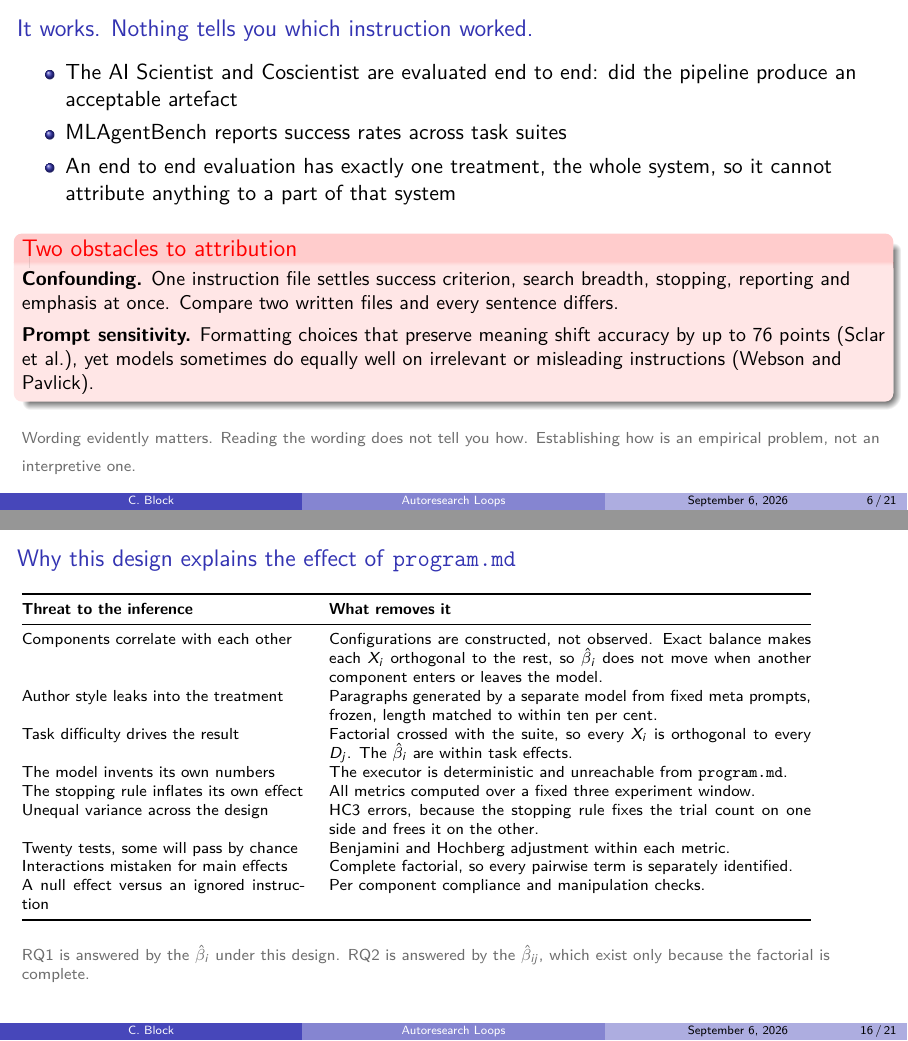
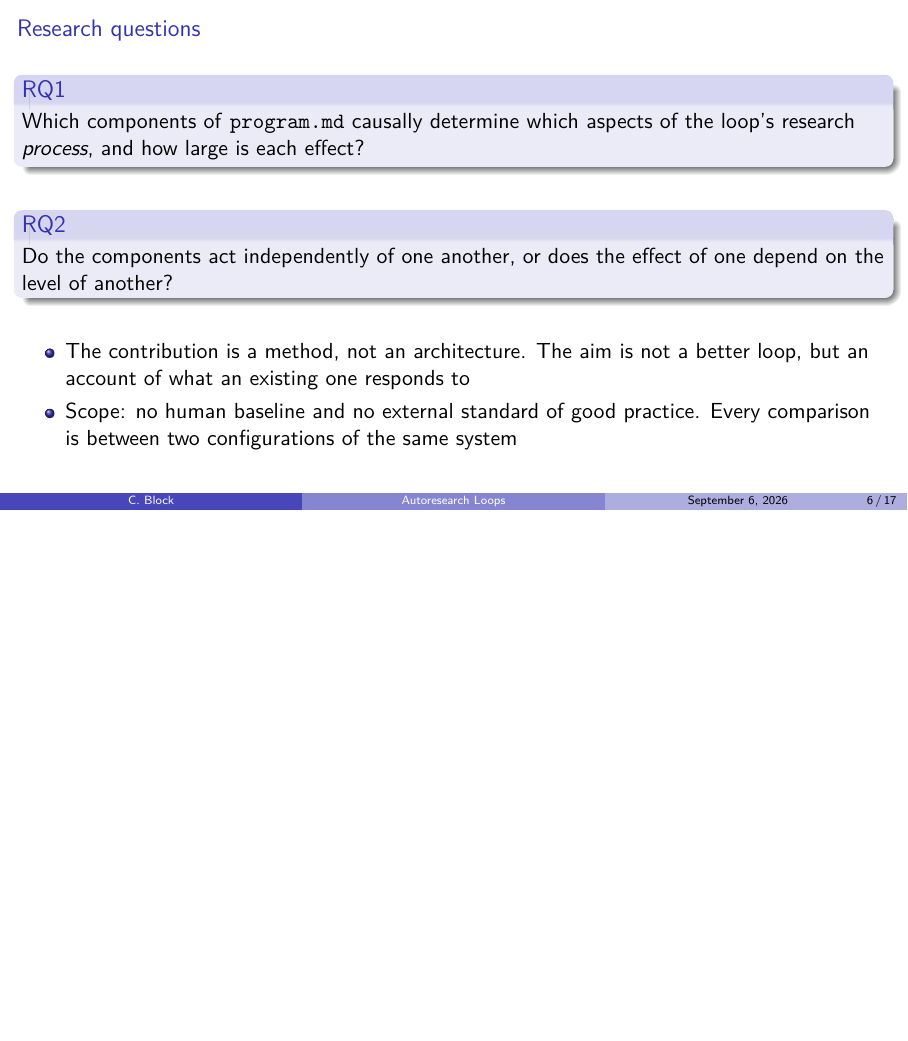
Before and after one commit to topoftheblock/autoresearch, LaTeX slides (presentation.tex): pages 6 and 16 of 21 before the commit and page 6 of 17 after it, the two joined at a grey line, the shorter picture padded with empty space. Compiled offline with pdfLaTeX.

Commit message:
Cut four frames from the defence deck and trim a fifth
Removed the attribution-gap frame, the treatment-paragraph control,
the intervention-and-balance argument, and the threat-to-inference
table. The complete-factorial frame keeps only the mutual-interaction
argument: pairwise terms estimated separately from main effects, so
RQ2 is testable rather than assumed.

Seventeen pages.

Co-Authored-By: Claude Opus 5 <noreply@anthropic.com>
Claude-Session: https://claude.ai/code/session_01Pw5dBQ1zfNfjd7AYFwLTrp

```diff
--- a/presentation.tex
+++ b/presentation.tex
@@ -159,29 +159,6 @@
         spending an experiment.}
 \end{frame}
 
-\begin{frame}{It works. Nothing tells you which instruction worked.}
-  \begin{itemize}
-    \item The AI Scientist and Coscientist are evaluated end to end: did the
-          pipeline produce an acceptable artefact
-    \item MLAgentBench reports success rates across task suites
-    \item An end to end evaluation has exactly one treatment, the whole system,
-          so it cannot attribute anything to a part of that system
-  \end{itemize}
-  \vfill
-  \begin{alertblock}{Two obstacles to attribution}
-    \small
-    \textbf{Confounding.} One instruction file settles success criterion,
-    search breadth, stopping, reporting and emphasis at once. Compare two
-    written files and every sentence differs.\\[4pt]
-    \textbf{Prompt sensitivity.} Formatting choices that preserve meaning shift
-    accuracy by up to 76 points (Sclar et al.), yet models sometimes do equally
-    well on irrelevant or misleading instructions (Webson and Pavlick).
-  \end{alertblock}
-  \vfill
-  \fnote{Wording evidently matters. Reading the wording does not tell you how.
-        Establishing how is an empirical problem, not an interpretive one.}
-\end{frame}
-
 % ========================================== RESEARCH QUESTION (1 frame)
 
 \begin{frame}{Research questions}
@@ -276 +241,0 @@
-    \item The configurations are \textbf{constructed}, not observed: for each of
@@ -401,46 +340,7 @@
   \end{itemize}
 \end{frame}
 
-% ============================== WHY THE DESIGN IDENTIFIES THE EFFECT (1)
-
-\begin{frame}{Why this design explains the effect of \texttt{\prog}}
-  \scriptsize
-  \begin{tabular}{@{}p{5.0cm}p{8.5cm}@{}}
-    \toprule
-    \textbf{Threat to the inference} & \textbf{What removes it}\\
-    \midrule
-    Components correlate with each other &
-      Configurations are constructed, not observed. Exact balance makes each
-      $X_i$ orthogonal to the rest, so $\hat\beta_i$ does not move when another
-      component enters or leaves the model.\\
-    Author style leaks into the treatment &
-      Paragraphs generated by a separate model from fixed meta prompts, frozen,
-      length matched to within ten per cent.\\
-    Task difficulty drives the result &
-      Factorial crossed with the suite, so every $X_i$ is orthogonal to every
-      $D_j$. The $\hat\beta_i$ are within task effects.\\
-    The model invents its own numbers &
-      The executor is deterministic and unreachable from \texttt{\prog}.\\
-    The stopping rule inflates its own effect &
-      All metrics computed over a fixed three experiment window.\\
-    Unequal variance across the design &
-      HC3 errors, because the stopping rule fixes the trial count on one side
-      and frees it on the other.\\
-    Twenty tests, some will pass by chance &
-      Benjamini and Hochberg adjustment within each metric.\\
-    Interactions mistaken for main effects &
-      Complete factorial, so every pairwise term is separately identified.\\
-    A null effect versus an ignored instruction &
-      Per component compliance and manipulation checks.\\
-    \bottomrule
-  \end{tabular}
-  \vfill
-  \fnote{RQ1 is answered by the $\hat\beta_i$ under this design. RQ2 is answered
-        by the $\hat\beta_{ij}$, which exist only because the factorial is
-        complete.}
-\end{frame}
-
-% ================================================= RESULTS (3 frames)
+% ================================================= RESULTS (2 frames)
 
 \begin{frame}{Main effect estimates $2\hat\beta_i$}
   \scriptsize
```
Also changed, not shown: presentation.pdf, presentation.tex (61 more changed lines).
